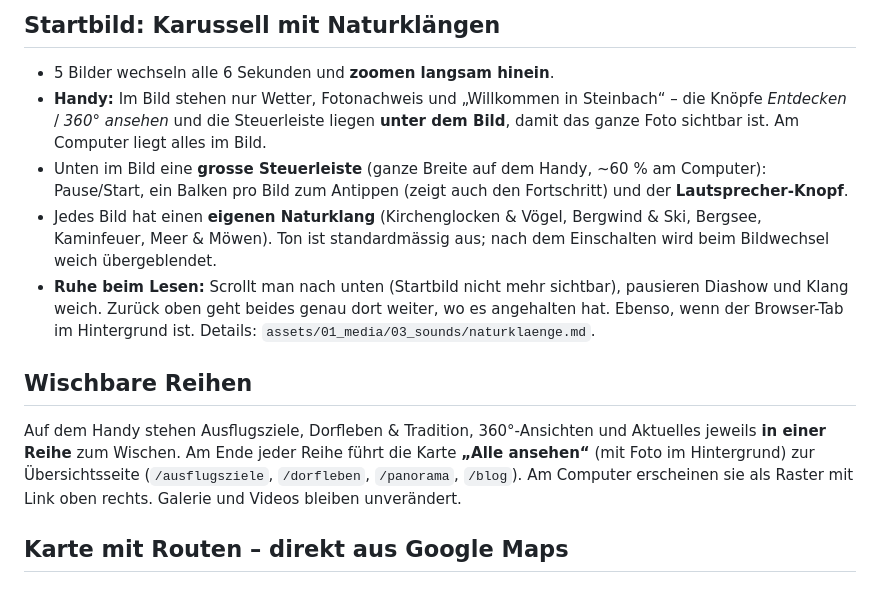
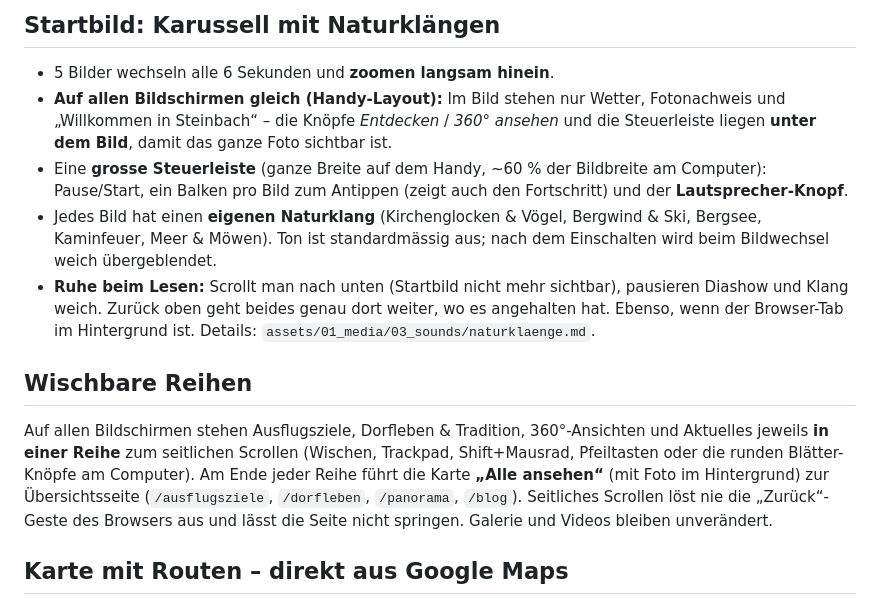
Before and after one commit to IvanSicaja/2026.11.27_RND_software_web--SnowVillage, a Markdown page: README.md, the part around the change. GitHub-like rendering.

```diff
--- a/README.md
+++ b/README.md
@@ -54,9 +54,9 @@ Danach zeigen **Temperatur** und **Karte** automatisch den richtigen Ort.
 ## Startbild: Karussell mit Naturklängen
 
 - 5 Bilder wechseln alle 6 Sekunden und **zoomen langsam hinein**.
-- **Handy:** Im Bild stehen nur Wetter, Fotonachweis und „Willkommen in Steinbach“ – die Knöpfe *Entdecken* / *360° ansehen*
-  und die Steuerleiste liegen **unter dem Bild**, damit das ganze Foto sichtbar ist. Am Computer liegt alles im Bild.
-- Unten im Bild eine **grosse Steuerleiste** (ganze Breite auf dem Handy, ~60 % am Computer):
+- **Auf allen Bildschirmen gleich (Handy-Layout):** Im Bild stehen nur Wetter, Fotonachweis und „Willkommen in Steinbach“ –
+  die Knöpfe *Entdecken* / *360° ansehen* und die Steuerleiste liegen **unter dem Bild**, damit das ganze Foto sichtbar ist.
+- Eine **grosse Steuerleiste** (ganze Breite auf dem Handy, ~60 % der Bildbreite am Computer):
   Pause/Start, ein Balken pro Bild zum Antippen (zeigt auch den Fortschritt) und der **Lautsprecher-Knopf**.
 - Jedes Bild hat einen **eigenen Naturklang** (Kirchenglocken & Vögel, Bergwind & Ski, Bergsee, Kaminfeuer, Meer & Möwen).
   Ton ist standardmässig aus; nach dem Einschalten wird beim Bildwechsel weich übergeblendet.
@@ -66,9 +66,10 @@ Danach zeigen **Temperatur** und **Karte** automatisch den richtigen Ort.
 
 ## Wischbare Reihen
 
-Auf dem Handy stehen Ausflugsziele, Dorfleben & Tradition, 360°-Ansichten und Aktuelles jeweils **in einer Reihe**
-zum Wischen. Am Ende jeder Reihe führt die Karte **„Alle ansehen“** (mit Foto im Hintergrund) zur Übersichtsseite
-(`/ausflugsziele`, `/dorfleben`, `/panorama`, `/blog`). Am Computer erscheinen sie als Raster mit Link oben rechts.
+Auf allen Bildschirmen stehen Ausflugsziele, Dorfleben & Tradition, 360°-Ansichten und Aktuelles jeweils **in einer Reihe**
+zum seitlichen Scrollen (Wischen, Trackpad, Shift+Mausrad, Pfeiltasten oder die runden Blätter-Knöpfe am Computer). Am Ende jeder Reihe führt die Karte **„Alle ansehen“** (mit Foto im Hintergrund) zur Übersichtsseite
+(`/ausflugsziele`, `/dorfleben`, `/panorama`, `/blog`). Seitliches Scrollen löst nie die „Zurück“-Geste des Browsers aus
+und lässt die Seite nicht springen.
 Galerie und Videos bleiben unverändert.
 
 ## Karte mit Routen – direkt aus Google Maps
```
Also changed, not shown: assets/01_media/02_figures/screenshot_desktop_startseite.png (added), 7 other files.
